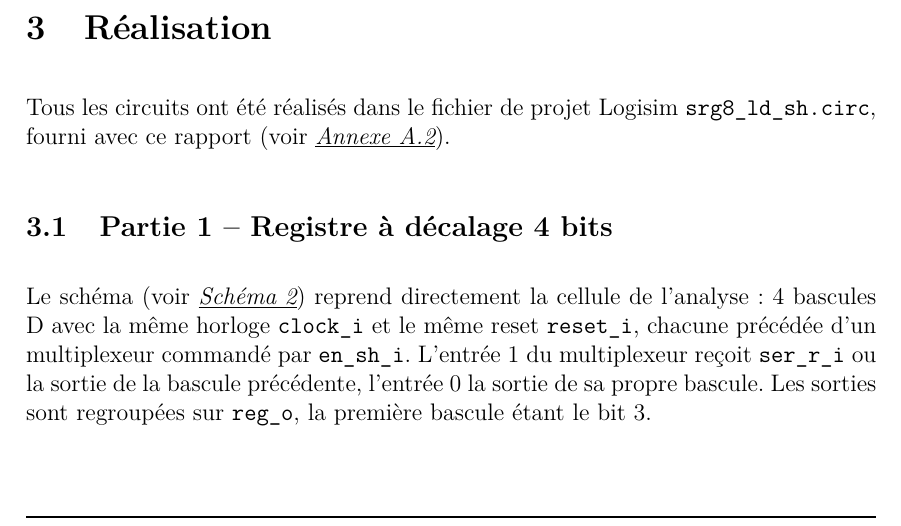
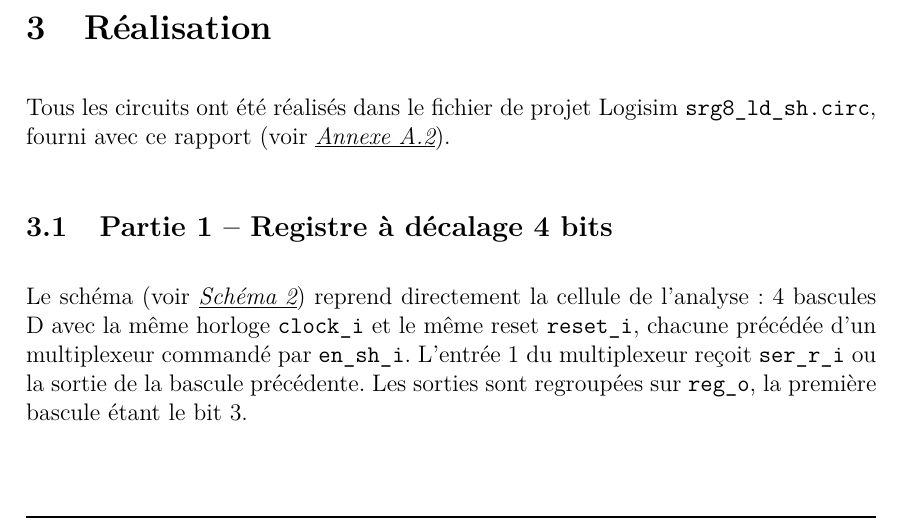
Before and after one commit to noah-missegue/syslog1-labo4-chenillard, a LaTeX document (labo4-chenillard.tex, which reads chapitres/Realisation.tex): part of page 7 of 16, cut so that both start at the same text. Compiled offline with pdfLaTeX.

Commit message:
relecture, realisation

```diff
--- a/chapitres/Realisation.tex
+++ b/chapitres/Realisation.tex
@@ -4,7 +4,7 @@ Tous les circuits ont été réalisés dans le fichier de projet Logisim \texttt
 
 \subsection{Partie 1 -- Registre à décalage 4 bits}
 
-Le schéma (voir \emph{\underline{Schéma~\ref{fig:schema_p1}}}) reprend directement la cellule de l'analyse : 4 bascules D avec la même horloge \texttt{clock\_i} et le même reset \texttt{reset\_i}, chacune précédée d'un multiplexeur commandé par \texttt{en\_sh\_i}. L'entrée 1 du multiplexeur reçoit \texttt{ser\_r\_i} ou la sortie de la bascule précédente, l'entrée 0 la sortie de sa propre bascule. Les sorties sont regroupées sur \texttt{reg\_o}, la première bascule étant le bit 3.
+Le schéma (voir \emph{\underline{Schéma~\ref{fig:schema_p1}}}) reprend directement la cellule de l'analyse : 4 bascules D avec la même horloge \texttt{clock\_i} et le même reset \texttt{reset\_i}, chacune précédée d'un multiplexeur commandé par \texttt{en\_sh\_i}. L'entrée 1 du multiplexeur reçoit \texttt{ser\_r\_i} ou la sortie de la bascule précédente. Les sorties sont regroupées sur \texttt{reg\_o}, la première bascule étant le bit 3.
 
 \begin{schema}
 	\centering
```
Also changed, not shown: labo4-chenillard.pdf.
